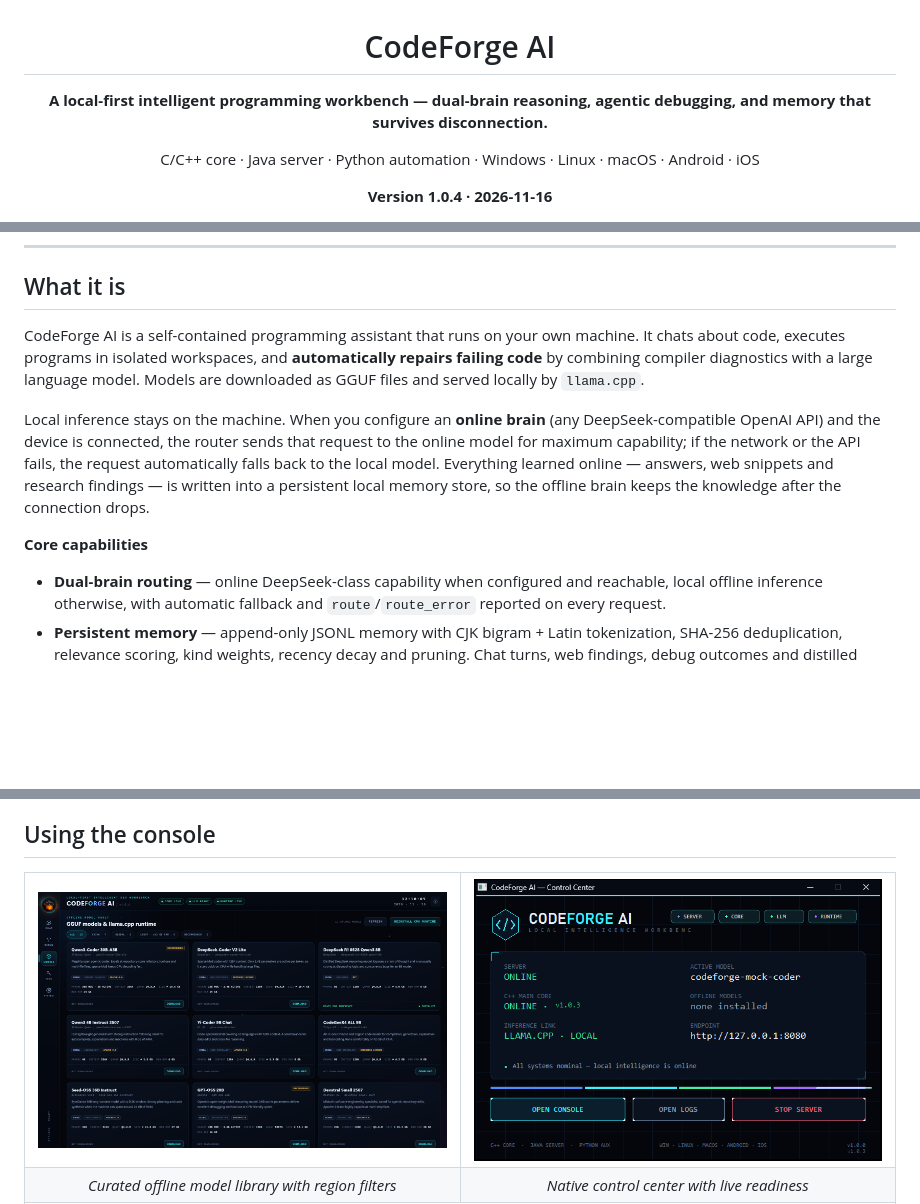
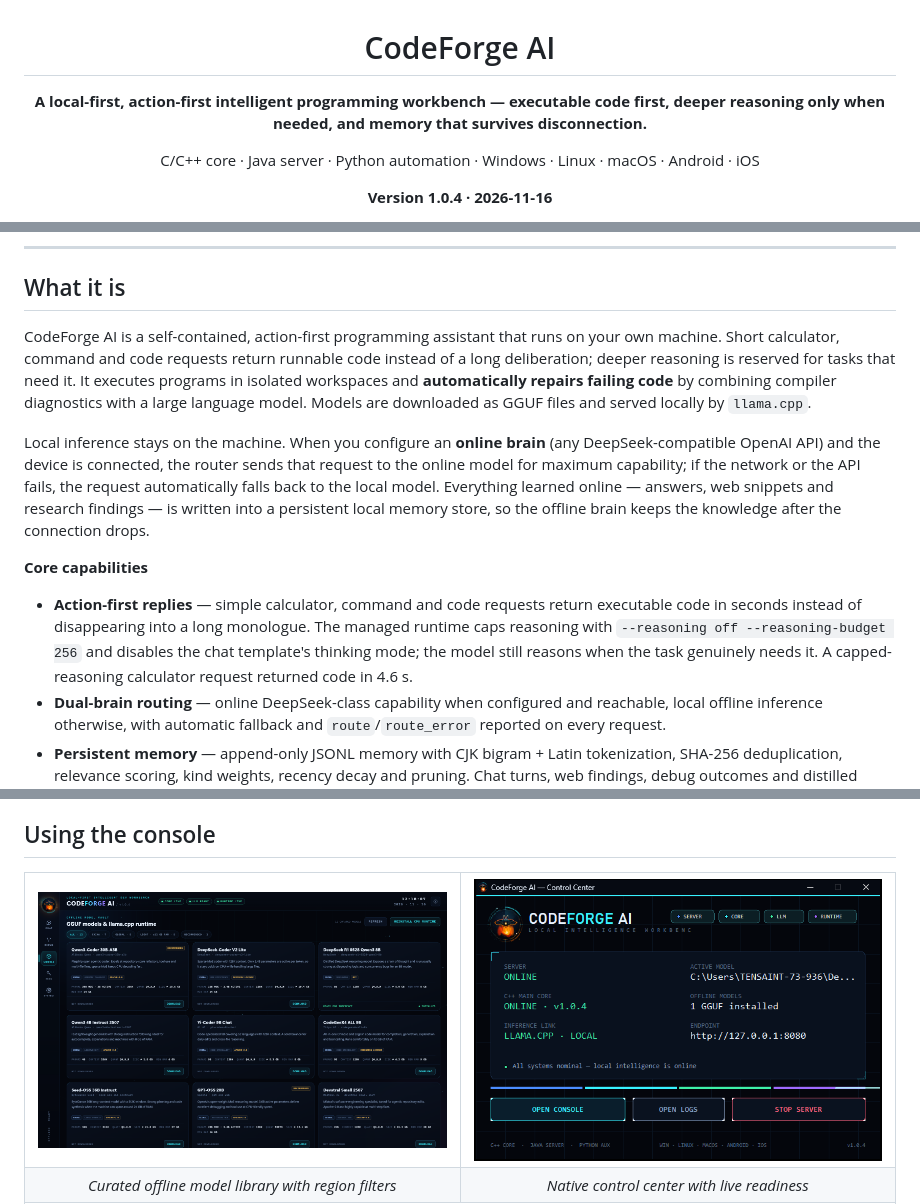
Before and after one commit to IAMMEZSH/CodeForge-AI, a Markdown page: README.md, 3 parts joined by grey strips. Rendered like a GitHub page; pictures changed too: docs/images/control-center.png; blank space fills up the shorter version.

```diff
--- a/README.md
+++ b/README.md
@@ -2,7 +2,7 @@
 
 # CodeForge AI
 
-**A local-first intelligent programming workbench — dual-brain reasoning, agentic debugging, and memory that survives disconnection.**
+**A local-first, action-first intelligent programming workbench — executable code first, deeper reasoning only when needed, and memory that survives disconnection.**
 
 C/C++ core · Java server · Python automation · Windows · Linux · macOS · Android · iOS
 
@@ -41,12 +41,13 @@ Both mirrors carry the same eight release assets: the six archives above, `SHA25
 
 ## What it is
 
-CodeForge AI is a self-contained programming assistant that runs on your own machine. It chats about code, executes programs in isolated workspaces, and **automatically repairs failing code** by combining compiler diagnostics with a large language model. Models are downloaded as GGUF files and served locally by `llama.cpp`.
+CodeForge AI is a self-contained, action-first programming assistant that runs on your own machine. Short calculator, command and code requests return runnable code instead of a long deliberation; deeper reasoning is reserved for tasks that need it. It executes programs in isolated workspaces and **automatically repairs failing code** by combining compiler diagnostics with a large language model. Models are downloaded as GGUF files and served locally by `llama.cpp`.
 
 Local inference stays on the machine. When you configure an **online brain** (any DeepSeek-compatible OpenAI API) and the device is connected, the router sends that request to the online model for maximum capability; if the network or the API fails, the request automatically falls back to the local model. Everything learned online — answers, web snippets and research findings — is written into a persistent local memory store, so the offline brain keeps the knowledge after the connection drops.
 
 **Core capabilities**
 
+- **Action-first replies** — simple calculator, command and code requests return executable code in seconds instead of disappearing into a long monologue. The managed runtime caps reasoning with `--reasoning off --reasoning-budget 256` and disables the chat template's thinking mode; the model still reasons when the task genuinely needs it. A capped-reasoning calculator request returned code in 4.6 s.
 - **Dual-brain routing** — online DeepSeek-class capability when configured and reachable, local offline inference otherwise, with automatic fallback and `route`/`route_error` reported on every request.
 - **Persistent memory** — append-only JSONL memory with CJK bigram + Latin tokenization, SHA-256 deduplication, relevance scoring, kind weights, recency decay and pruning. Chat turns, web findings, debug outcomes and distilled online lessons are recalled offline.
 - **Workspace index** — the server indexes project sources (up to 1,500 files, secret/config/build directories excluded) into `memory/project-index.jsonl`, so questions about your own repository are answered with real paths and excerpts.
```
Also changed, not shown: CHANGELOG.md (+4 -1 lines), docs/MANUAL.md (+21 -6 lines), docs/images/console-debug-before.png, docs/images/console-models-full.png, docs/images/mobile-chat.png, docs/images/mobile-models.png, 1 other file.
